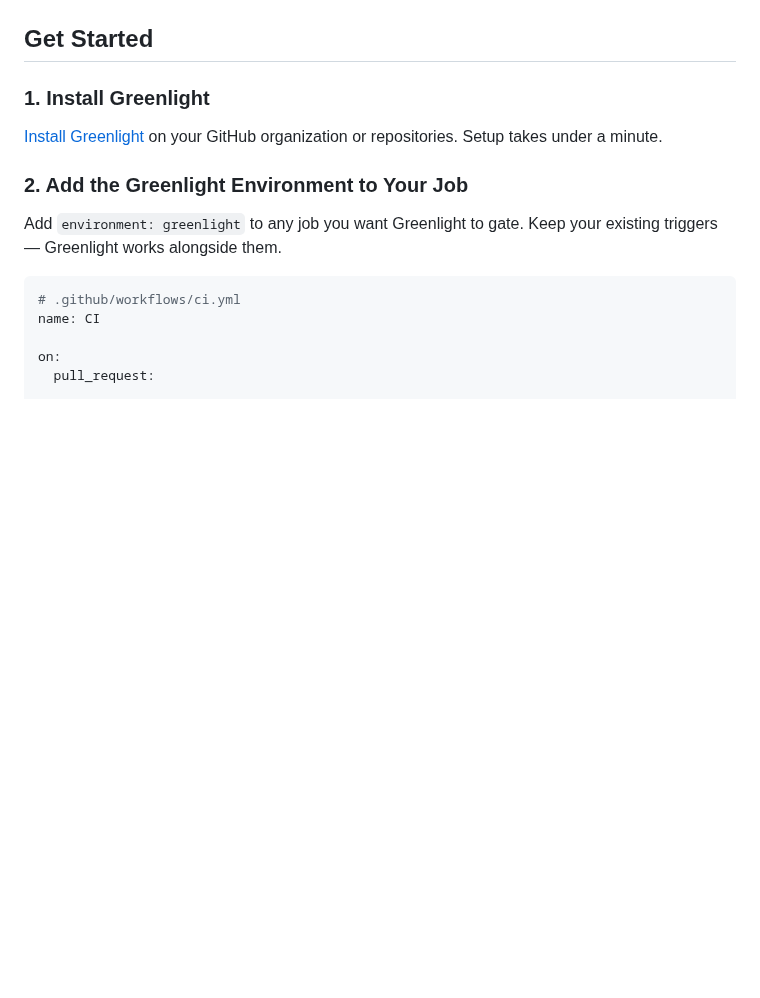
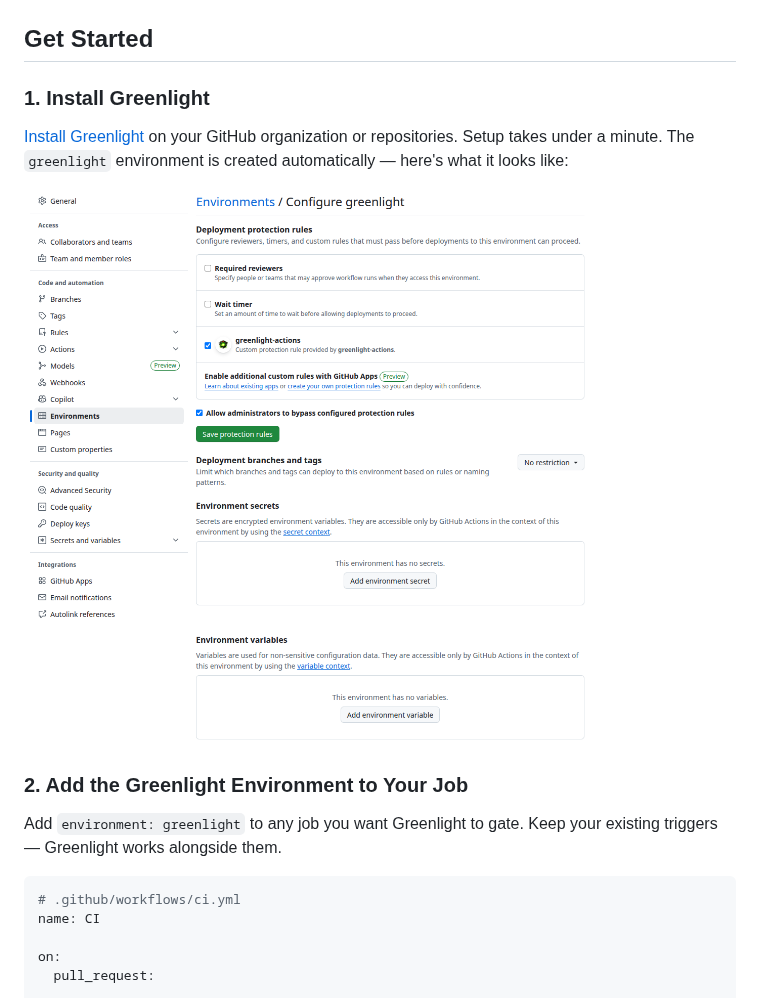
Before and after one commit to praxiom-systems/greenlight-actions, a Markdown page: README.md, the part around the change. GitHub-like rendering; pictures changed too: assets/screenshots/06-environment-setup.png (added); blank space fills up the shorter version.

Commit message:
Add environment setup screenshot to Get Started section (#5)
Co-authored-by: Claude Opus 4.6 (1M context) <noreply@anthropic.com>

```diff
--- a/README.md
+++ b/README.md
@@ -34,7 +34,9 @@ Your workflow file stays the same. Greenlight only controls _when_ the work runs
 
 ### 1. Install Greenlight
 
-[Install Greenlight](https://github.com/apps/greenlight-actions) on your GitHub organization or repositories. Setup takes under a minute.
+[Install Greenlight](https://github.com/apps/greenlight-actions) on your GitHub organization or repositories. Setup takes under a minute. The `greenlight` environment is created automatically — here's what it looks like:
+
+<img src="assets/screenshots/06-environment-setup.png" alt="Greenlight environment configuration" width="700">
 
 ### 2. Add the Greenlight Environment to Your Job
 
```
